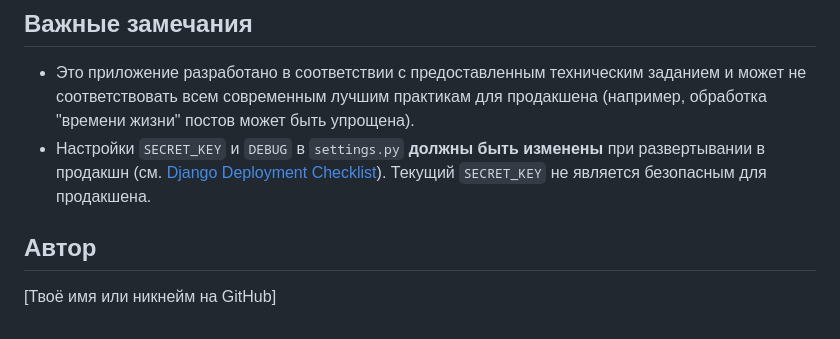
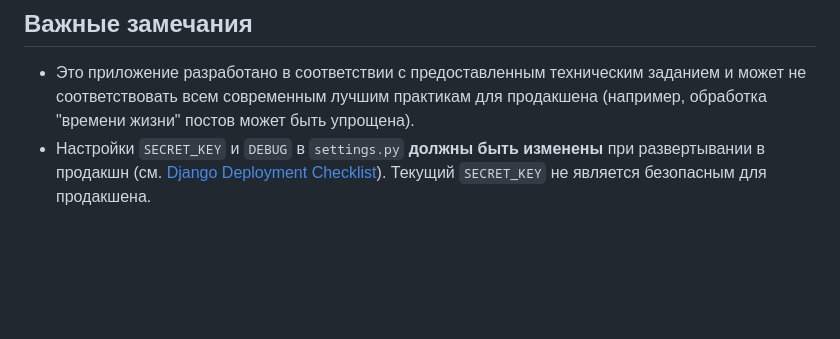
Before and after one commit to Ekhidness/Django-monolit, a Markdown page: README.md, the part around the change. GitHub-like rendering; blank space fills up the shorter version.

```diff
--- a/README.md
+++ b/README.md
@@ -84,7 +84,3 @@
 
 *   Это приложение разработано в соответствии с предоставленным техническим заданием и может не соответствовать всем современным лучшим практикам для продакшена (например, обработка "времени жизни" постов может быть упрощена).
 *   Настройки `SECRET_KEY` и `DEBUG` в `settings.py` **должны быть изменены** при развертывании в продакшн (см. [Django Deployment Checklist](https://docs.djangoproject.com/en/3.2/howto/deployment/checklist/)). Текущий `SECRET_KEY` не является безопасным для продакшена.
-
-## Автор
-
-[Твоё имя или никнейм на GitHub]
```
